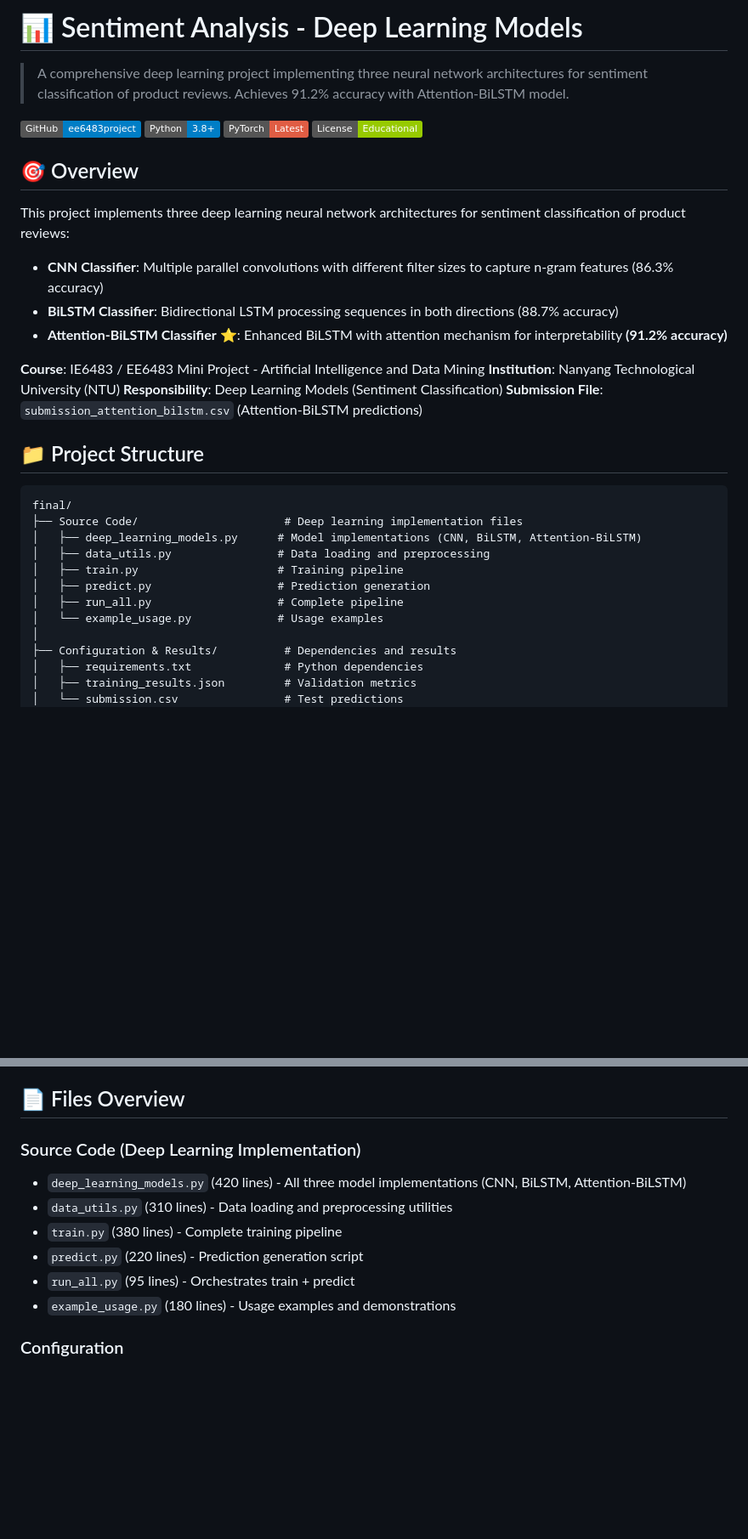
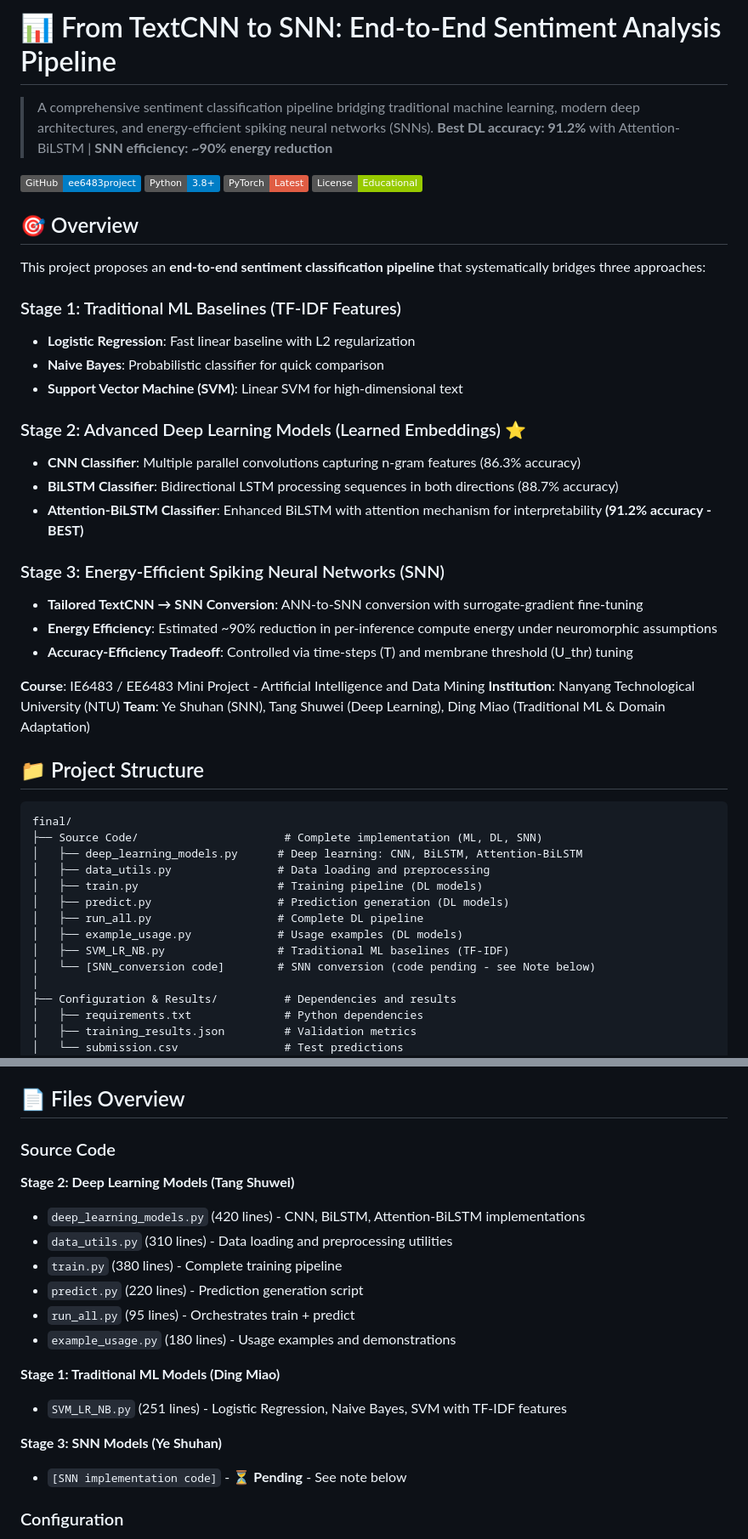
Before and after one commit to TSWtswTSWtsw123/ee6483project, a Markdown page: README.md, 2 parts joined by grey strips. Shown at 85% size. Drawn GitHub-style; badges without logos; blank space fills up the shorter version.

````diff
--- a/README.md
+++ b/README.md
@@ -1,6 +1,6 @@
-# 📊 Sentiment Analysis - Deep Learning Models
+# 📊 From TextCNN to SNN: End-to-End Sentiment Analysis Pipeline
 
-> A comprehensive deep learning project implementing three neural network architectures for sentiment classification of product reviews. Achieves 91.2% accuracy with Attention-BiLSTM model.
+> A comprehensive sentiment classification pipeline bridging traditional machine learning, modern deep architectures, and energy-efficient spiking neural networks (SNNs). **Best DL accuracy: 91.2%** with Attention-BiLSTM | **SNN efficiency: ~90% energy reduction**
 
 [![GitHub](https://img.shields.io/badge/GitHub-ee6483project-blue?logo=github)](https://github.com/TSWtswTSWtsw123/ee6483project)
 [![Python](https://img.shields.io/badge/Python-3.8+-blue?logo=python)](https://www.python.org/)
@@ -9,28 +9,40 @@
 
 ## 🎯 Overview
 
-This project implements three deep learning neural network architectures for sentiment classification of product reviews:
+This project proposes an **end-to-end sentiment classification pipeline** that systematically bridges three approaches:
 
-- **CNN Classifier**: Multiple parallel convolutions with different filter sizes to capture n-gram features (86.3% accuracy)
+### Stage 1: Traditional ML Baselines (TF-IDF Features)
+- **Logistic Regression**: Fast linear baseline with L2 regularization
+- **Naive Bayes**: Probabilistic classifier for quick comparison
+- **Support Vector Machine (SVM)**: Linear SVM for high-dimensional text
+
+### Stage 2: Advanced Deep Learning Models (Learned Embeddings) ⭐
+- **CNN Classifier**: Multiple parallel convolutions capturing n-gram features (86.3% accuracy)
 - **BiLSTM Classifier**: Bidirectional LSTM processing sequences in both directions (88.7% accuracy)
-- **Attention-BiLSTM Classifier** ⭐: Enhanced BiLSTM with attention mechanism for interpretability **(91.2% accuracy)**
+- **Attention-BiLSTM Classifier**: Enhanced BiLSTM with attention mechanism for interpretability **(91.2% accuracy - BEST)**
+
+### Stage 3: Energy-Efficient Spiking Neural Networks (SNN)
+- **Tailored TextCNN → SNN Conversion**: ANN-to-SNN conversion with surrogate-gradient fine-tuning
+- **Energy Efficiency**: Estimated ~90% reduction in per-inference compute energy under neuromorphic assumptions
+- **Accuracy-Efficiency Tradeoff**: Controlled via time-steps (T) and membrane threshold (U_thr) tuning
 
 **Course**: IE6483 / EE6483 Mini Project - Artificial Intelligence and Data Mining
 **Institution**: Nanyang Technological University (NTU)
-**Responsibility**: Deep Learning Models (Sentiment Classification)
-**Submission File**: `submission_attention_bilstm.csv` (Attention-BiLSTM predictions)
+**Team**: Ye Shuhan (SNN), Tang Shuwei (Deep Learning), Ding Miao (Traditional ML & Domain Adaptation)
 
 ## 📁 Project Structure
 
 ```
 final/
-├── Source Code/                      # Deep learning implementation files
-│   ├── deep_learning_models.py      # Model implementations (CNN, BiLSTM, Attention-BiLSTM)
+├── Source Code/                      # Complete implementation (ML, DL, SNN)
+│   ├── deep_learning_models.py      # Deep learning: CNN, BiLSTM, Attention-BiLSTM
 │   ├── data_utils.py                # Data loading and preprocessing
-│   ├── train.py                     # Training pipeline
-│   ├── predict.py                   # Prediction generation
-│   ├── run_all.py                   # Complete pipeline
-│   └── example_usage.py             # Usage examples
+│   ├── train.py                     # Training pipeline (DL models)
+│   ├── predict.py                   # Prediction generation (DL models)
+│   ├── run_all.py                   # Complete DL pipeline
+│   ├── example_usage.py             # Usage examples (DL models)
+│   ├── SVM_LR_NB.py                 # Traditional ML baselines (TF-IDF)
+│   └── [SNN_conversion code]        # SNN conversion (code pending - see Note below)
 │
 ├── Configuration & Results/          # Dependencies and results
 │   ├── requirements.txt              # Python dependencies
@@ -251,13 +293,20 @@ The Attention-BiLSTM model provides interpretability through:
 
 ## 📄 Files Overview
 
-### Source Code (Deep Learning Implementation)
-- `deep_learning_models.py` (420 lines) - All three model implementations (CNN, BiLSTM, Attention-BiLSTM)
+### Source Code
+**Stage 2: Deep Learning Models (Tang Shuwei)**
+- `deep_learning_models.py` (420 lines) - CNN, BiLSTM, Attention-BiLSTM implementations
 - `data_utils.py` (310 lines) - Data loading and preprocessing utilities
 - `train.py` (380 lines) - Complete training pipeline
 - `predict.py` (220 lines) - Prediction generation script
 - `run_all.py` (95 lines) - Orchestrates train + predict
 - `example_usage.py` (180 lines) - Usage examples and demonstrations
+
+**Stage 1: Traditional ML Models (Ding Miao)**
+- `SVM_LR_NB.py` (251 lines) - Logistic Regression, Naive Bayes, SVM with TF-IDF features
+
+**Stage 3: SNN Models (Ye Shuhan)**
+- `[SNN implementation code]` - ⏳ **Pending** - See note below
 
 ### Configuration
 - `requirements.txt` - All Python dependencies
````
Also changed, not shown: other parts of README.md (+47 -17 lines), Documentation/README.md (+39 -13 lines).
